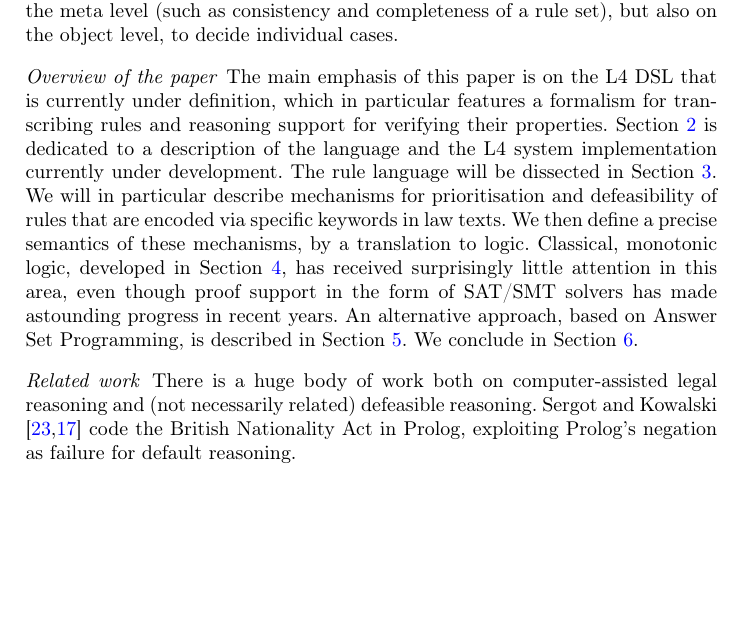
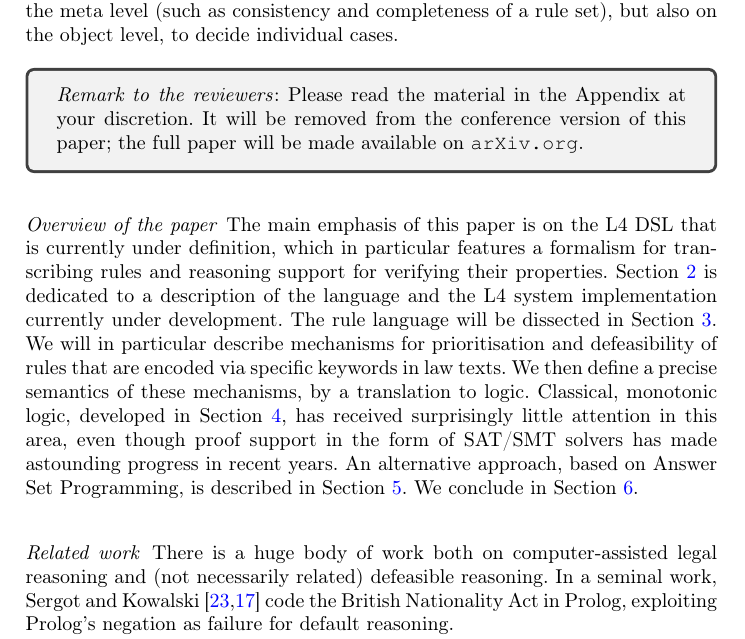
Before and after one commit to smucclaw/complaw, a LaTeX thesis (Publications/Papers/CLAR2021/main.tex, which reads Publications/Papers/CLAR2021/introduction.tex): part of page 2 of 30 before the commit and part of page 2 of 31 after it, cut so that both start at the same text, the shorter picture padded with empty space. Compiled offline with pdfLaTeX.

Commit message:
reread intro

```diff
--- a/Publications/Papers/CLAR2021/introduction.tex
+++ b/Publications/Papers/CLAR2021/introduction.tex
@@ -34,6 +34,12 @@ of the present paper). It can also be analysed, to find faults in the law
 text on the meta level (such as consistency and completeness of a rule set),
 but also on the object level, to decide individual cases.
 
+\begin{tcolorbox}
+\emph{Remark to the reviewers}: Please read the material in the Appendix at your
+discretion. It will be removed from the conference version of this paper; the
+full paper will be made available on \texttt{arXiv.org}.
+\end{tcolorbox}
+
 \paragraph{Overview of the paper}
 The main emphasis of this paper is on the L4 DSL that is currently under
 definition, which in particular features a formalism for transcribing rules
@@ -53,7 +59,7 @@ approach, based on Answer Set Programming, is described in
 \paragraph{Related work}
 
 There is a huge body of work both on computer-assisted legal reasoning and
-(not necessarily related) defeasible reasoning. Sergot and Kowalski
+(not necessarily related) defeasible reasoning. In a seminal work, Sergot and Kowalski
 \cite{sergot_kowalski_etal__british_nationality_acm_1986,kowalski_legislation_logic_programs_1995}
 code the British Nationality Act in Prolog, exploiting Prolog's negation as
 failure for default reasoning.
```
